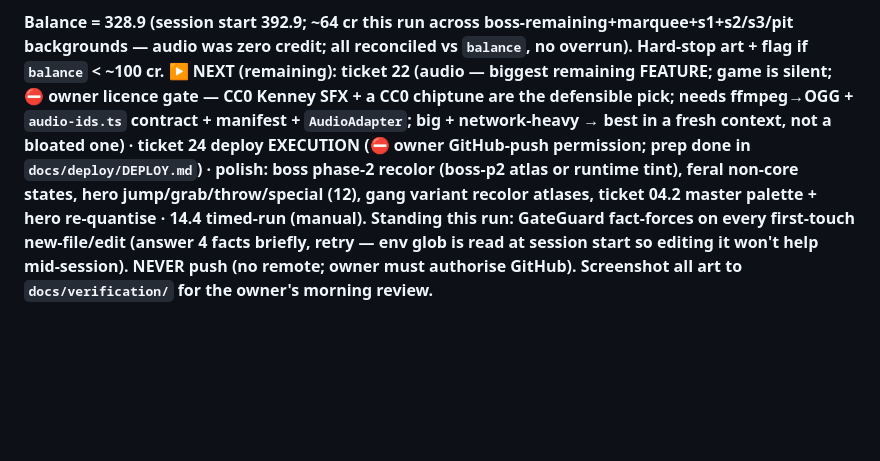
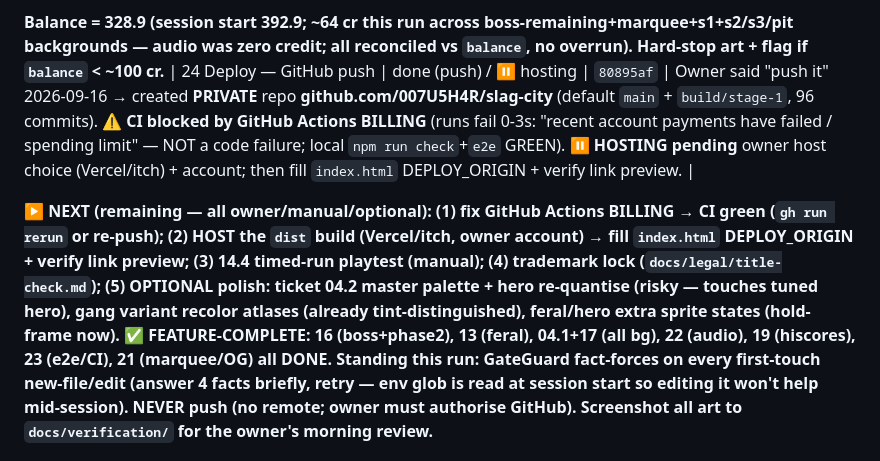
Before and after one commit to 007U5H4R/slag-city, a Markdown page: docs/build/LEDGER.md, the part around the change. GitHub-like rendering; blank space fills up the shorter version.

Commit message:
docs: deploy status — pushed to GitHub, CI billing-blocked, hosting pending
Co-Authored-By: Claude Opus 4.8 <noreply@anthropic.com>
Claude-Session: https://claude.ai/code/session_01VXKE9Jw963GEYoCG1AAkNV

```diff
--- a/docs/build/LEDGER.md
+++ b/docs/build/LEDGER.md
@@ -563,7 +563,9 @@ contradictions to ratify** (independently verified: check GREEN, golden unchange
 | 22 Audio (procedural) | done | `f689303` | `audio-ids.ts` (SFX_IDS 28 + MUSIC_IDS + contract test) + `AudioAdapter` (Web Audio synth: per-id blips + chiptune loops) + GameScene wiring (sim sfx events, adapter cues, per-screen music, volume -/= persisted, mute on pause/hidden). CDP: ctx runs attract→play→combat, zero errors. **Deviation (ratifiable): procedural synth instead of the plan's licensed CC0 OGG packs — no licence gate; AudioAdapter seam unchanged so real samples can swap in later.** ZERO credit. |
 
 **Balance = 328.9 (session start 392.9; ~64 cr this run across boss-remaining+marquee+s1+s2/s3/pit backgrounds — audio was zero credit; all reconciled vs `balance`, no overrun). Hard-stop art + flag if `balance` < ~100 cr.**
-**▶ NEXT (remaining): ticket 22 (audio — biggest remaining FEATURE; game is silent; ⛔ owner licence gate — CC0 Kenney SFX + a CC0 chiptune are the defensible pick; needs ffmpeg→OGG + `audio-ids.ts` contract + manifest + `AudioAdapter`; big + network-heavy → best in a fresh context, not a bloated one) · ticket 24 deploy EXECUTION (⛔ owner GitHub-push permission; prep done in `docs/deploy/DEPLOY.md`) · polish: boss phase-2 recolor (boss-p2 atlas or runtime tint), feral non-core states, hero jump/grab/throw/special (12), gang variant recolor atlases, ticket 04.2 master palette + hero re-quantise · 14.4 timed-run (manual).**
+| 24 Deploy — GitHub push | done (push) / ⏸ hosting | `80895af` | Owner said "push it" 2026-09-16 → created **PRIVATE** repo **github.com/007U5H4R/slag-city** (default `main` + `build/stage-1`, 96 commits). **⚠ CI blocked by GitHub Actions BILLING** (runs fail 0-3s: "recent account payments have failed / spending limit" — NOT a code failure; local `npm run check`+`e2e` GREEN). **⏸ HOSTING pending** owner host choice (Vercel/itch) + account; then fill `index.html` DEPLOY_ORIGIN + verify link preview. |
+
+**▶ NEXT (remaining — all owner/manual/optional): (1) fix GitHub Actions BILLING → CI green (`gh run rerun` or re-push); (2) HOST the `dist` build (Vercel/itch, owner account) → fill `index.html` DEPLOY_ORIGIN + verify link preview; (3) 14.4 timed-run playtest (manual); (4) trademark lock (`docs/legal/title-check.md`); (5) OPTIONAL polish: ticket 04.2 master palette + hero re-quantise (risky — touches tuned hero), gang variant recolor atlases (already tint-distinguished), feral/hero extra sprite states (hold-frame now). ✅ FEATURE-COMPLETE: 16 (boss+phase2), 13 (feral), 04.1+17 (all bg), 22 (audio), 19 (hiscores), 23 (e2e/CI), 21 (marquee/OG) all DONE.**
 **Standing this run: GateGuard fact-forces on every first-touch new-file/edit (answer 4 facts briefly, retry — env glob is read at session start so editing it won't help mid-session). NEVER push (no remote; owner must authorise GitHub). Screenshot all art to `docs/verification/` for the owner's morning review.**
 
 _Phases D–G expand here as reached._
```
Also changed, not shown: HANDOFF.md (+1 -1 lines).
